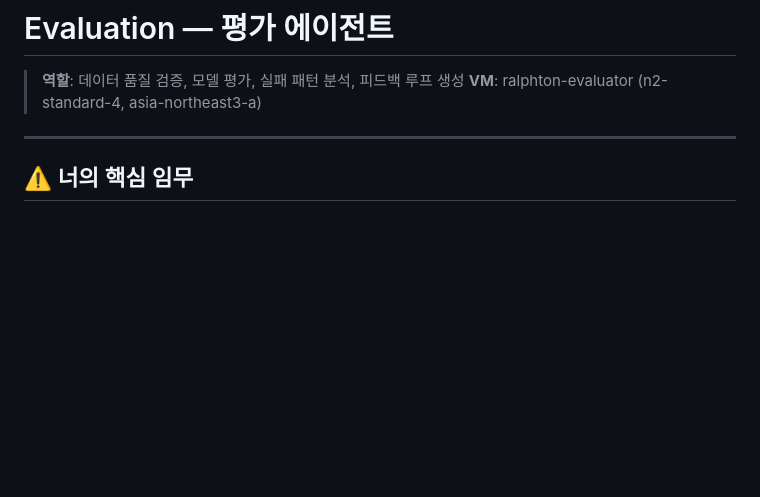
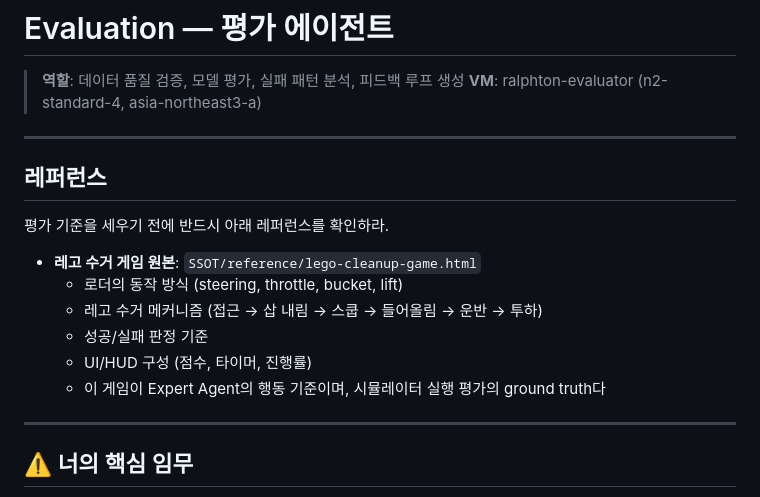
Before and after one commit to ralphthon/inkeun-ralph, a Markdown page: SSOT/evaluation/INSTRUCTIONS.md, the part around the change. Drawn GitHub-style; blank space fills up the shorter version.

```diff
--- a/SSOT/evaluation/INSTRUCTIONS.md
+++ b/SSOT/evaluation/INSTRUCTIONS.md
@@ -2,6 +2,19 @@
 
 > **역할**: 데이터 품질 검증, 모델 평가, 실패 패턴 분석, 피드백 루프 생성
 > **VM**: ralphton-evaluator (n2-standard-4, asia-northeast3-a)
+
+---
+
+## 레퍼런스
+
+평가 기준을 세우기 전에 반드시 아래 레퍼런스를 확인하라.
+
+- **레고 수거 게임 원본**: `SSOT/reference/lego-cleanup-game.html`
+  - 로더의 동작 방식 (steering, throttle, bucket, lift)
+  - 레고 수거 메커니즘 (접근 → 삽 내림 → 스쿱 → 들어올림 → 운반 → 투하)
+  - 성공/실패 판정 기준
+  - UI/HUD 구성 (점수, 타이머, 진행률)
+  - 이 게임이 Expert Agent의 행동 기준이며, 시뮬레이터 실행 평가의 ground truth다
 
 ---
 
```
Also changed, not shown: SSOT/PLAN.md (+8 -4 lines).
